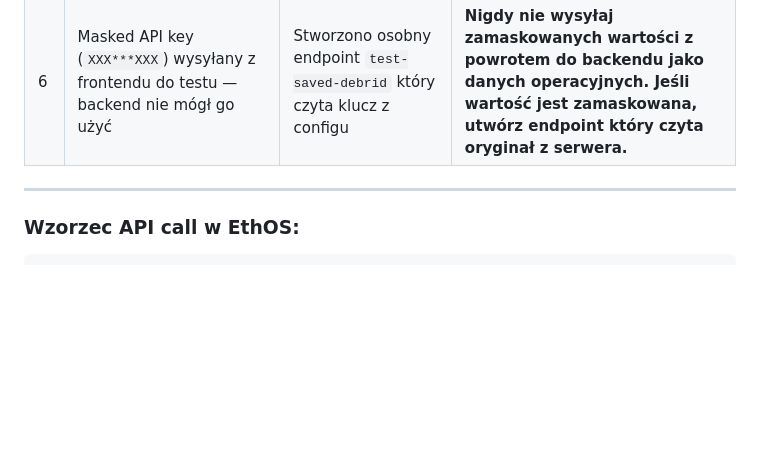
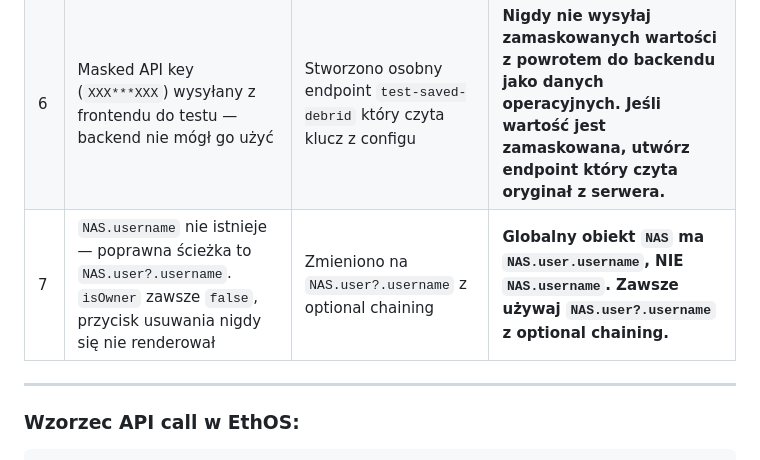
Before and after one commit to SyncHot/ethos, a Markdown page: docs/FE_LESSONS_LEARNED.md, the part around the change. Drawn GitHub-style; blank space fills up the shorter version.

Commit message:
docs: FE lesson #7 — NAS.user?.username not NAS.username
Co-authored-by: Copilot <223556219+Copilot@users.noreply.github.com>

```diff
--- a/docs/FE_LESSONS_LEARNED.md
+++ b/docs/FE_LESSONS_LEARNED.md
@@ -13,6 +13,7 @@
 | 4 | Duplikat atrybutu `class` na elemencie HTML: `<div class="a" class="b">` — przeglądarka ignoruje drugi | Złączono w jeden atrybut: `class="a b"` | **Element HTML może mieć TYLKO JEDEN atrybut `class`. Zawsze łącz klasy w jednym atrybucie.** |
 | 5 | Edytor dokumentów: biały tekst na ciemnym tle (dark mode) — `color: var(--text-primary)` dziedziczył kolor motywu | Wymuszono `background: #fff; color: #000` niezależnie od motywu | **Obszary edycji treści (edytory, pola tekstowe) MUSZĄ mieć stałe kolory niezależne od motywu. Nie używaj `var(--text-primary)` w edytorach.** |
 | 6 | Masked API key (`XXX***XXX`) wysyłany z frontendu do testu — backend nie mógł go użyć | Stworzono osobny endpoint `test-saved-debrid` który czyta klucz z configu | **Nigdy nie wysyłaj zamaskowanych wartości z powrotem do backendu jako danych operacyjnych. Jeśli wartość jest zamaskowana, utwórz endpoint który czyta oryginał z serwera.** |
+| 7 | `NAS.username` nie istnieje — poprawna ścieżka to `NAS.user?.username`. `isOwner` zawsze `false`, przycisk usuwania nigdy się nie renderował | Zmieniono na `NAS.user?.username` z optional chaining | **Globalny obiekt `NAS` ma `NAS.user.username`, NIE `NAS.username`. Zawsze używaj `NAS.user?.username` z optional chaining.** |
 
 ---
 
```
